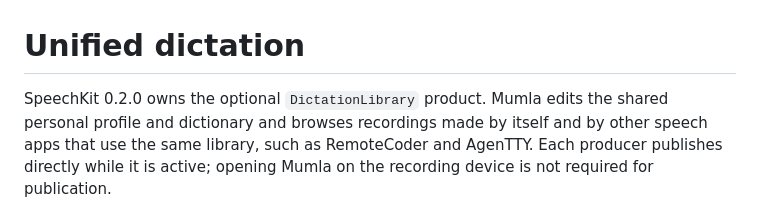
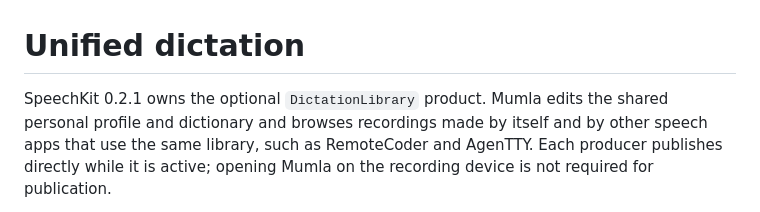
Before and after one commit to emileberhard/Mumla, a Markdown page: docs/design/unified-dictation.md, the part around the change. GitHub-like rendering.

Commit message:
Update the unified library version reference
emileberhard/tracker#600

```diff
--- a/docs/design/unified-dictation.md
+++ b/docs/design/unified-dictation.md
@@ -1,6 +1,6 @@
 # Unified dictation
 
-SpeechKit 0.2.0 owns the optional `DictationLibrary` product. Mumla edits the
+SpeechKit 0.2.1 owns the optional `DictationLibrary` product. Mumla edits the
 shared personal profile and dictionary and browses recordings made by itself
 and by other speech apps that use the same library, such as RemoteCoder and
 AgenTTY. Each producer publishes directly while it is active; opening Mumla on
```
